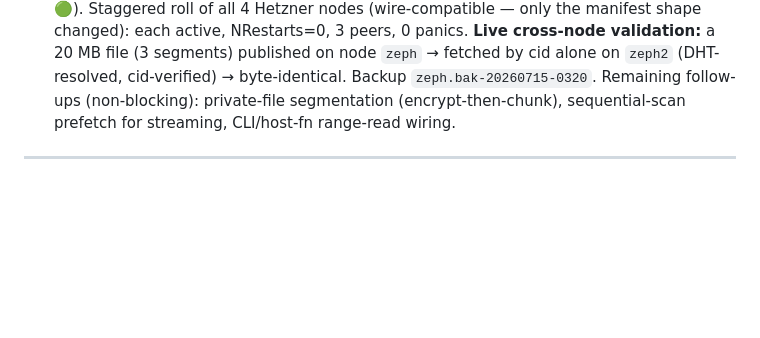
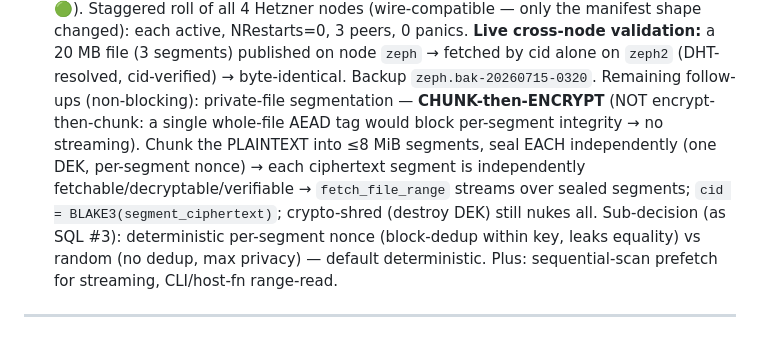
Before and after one commit to craft-ec/zephcraft, a Markdown page: .claude/feature-progress.md, the part around the change. Drawn GitHub-style; blank space fills up the shorter version.

Commit message:
docs: correct private-file segmentation to chunk-then-encrypt (streamable per-segment integrity)

```diff
--- a/.claude/feature-progress.md
+++ b/.claude/feature-progress.md
@@ -61,7 +61,13 @@ file's segments — CO §76/§286/§298).
       shape changed): each active, NRestarts=0, 3 peers, 0 panics. **Live cross-node validation:** a 20 MB file
       (3 segments) published on node `zeph` → fetched by cid alone on `zeph2` (DHT-resolved, cid-verified) →
       byte-identical. Backup `zeph.bak-20260715-0320`. Remaining follow-ups (non-blocking): private-file
-      segmentation (encrypt-then-chunk), sequential-scan prefetch for streaming, CLI/host-fn range-read wiring.
+      segmentation — **CHUNK-then-ENCRYPT** (NOT encrypt-then-chunk: a single whole-file AEAD tag would
+      block per-segment integrity → no streaming). Chunk the PLAINTEXT into ≤8 MiB segments, seal EACH
+      independently (one DEK, per-segment nonce) → each ciphertext segment is independently
+      fetchable/decryptable/verifiable → `fetch_file_range` streams over sealed segments; `cid =
+      BLAKE3(segment_ciphertext)`; crypto-shred (destroy DEK) still nukes all. Sub-decision (as SQL #3):
+      deterministic per-segment nonce (block-dedup within key, leaks equality) vs random (no dedup, max
+      privacy) — default deterministic. Plus: sequential-scan prefetch for streaming, CLI/host-fn range-read.
 
 ---
 
```
Also changed, not shown: docs/STATE_AND_ROADMAP.md (+2 -2 lines).
